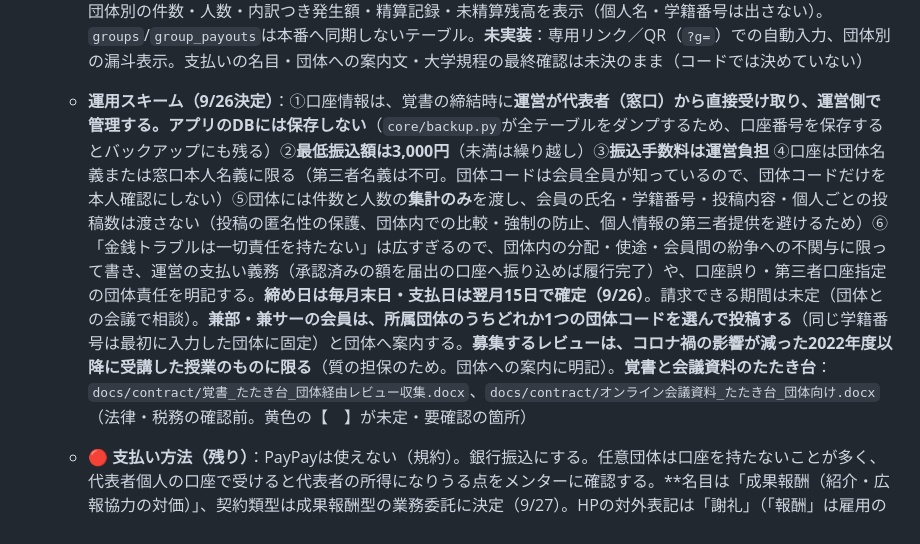
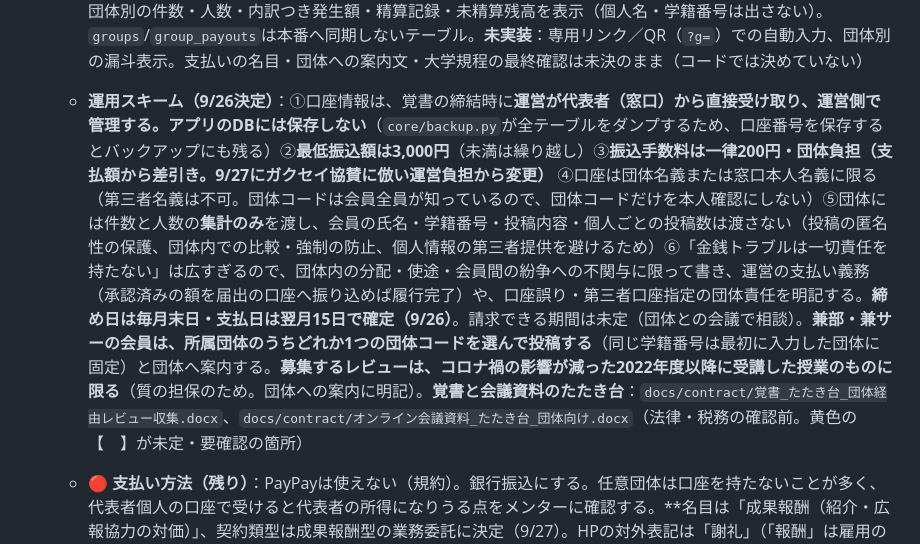
Before and after one commit to bunnyskeren-lang/shindairaifuhaku, a Markdown page: docs/BUSINESS_STRATEGY.md, the part around the change. Rendered like a GitHub page.

Commit message:
団体への銀行振込手数料を運営負担から一律200円の団体負担（支払額から差引き）に変更。ガクセイ協賛に倣うため、戦略ドキュメントに反映
Co-Authored-By: Claude Sonnet 5 <noreply@anthropic.com>

```diff
--- a/docs/BUSINESS_STRATEGY.md
+++ b/docs/BUSINESS_STRATEGY.md
@@ -222,7 +222,7 @@
   - **「10人投稿で+500円」の数え方**：「団体経由で投稿した**人数**（承認済みが1件以上ある学籍番号の数）が10人に達するごと」と解釈して進める（繰り返しは確認済み、人数の数え方は運営者から異議なし）。人数に対するボーナスなので、1人が大量に投稿しても増えず、**投稿者の広がりを促し、水増しにも強い**
   - **団体の識別方法（運営者の提案、9/26）**：契約した団体に**識別番号**を渡し、会員が**レビュー投稿フォームで入力**する。契約団体だけが対象なので運用しやすい。実装時の注意（Claudeの助言）：①入力欄は任意・1行にする（フォームは必須7項目で既に重い）②入力すると団体名を表示して確認させる（誤入力の防止）③無効な番号は黙って無視せずエラーで知らせる④番号は推測されにくい長さ（6字以上の英数字）にする⑤同じ学籍番号は**最初に入力した団体に固定**する（複数団体での二重計上を防ぐ）⑥一度入力したら次回以降は記憶する（毎回入力させない）。専用リンク／QRコード（`?g=団体コード`）で自動入力する案は、併用の選択肢として残す（`?src=`の計測と組み合わせて団体別の漏斗も見られる）
   - **実装状況（9/26、dev環境。本番未反映）**：団体コード方式で実装済み。①団体コードは8字の英数字（0/O・1/I/Lを除く）で、管理画面`/admin/groups`から団体名を入れて自動発行する ②レビュー投稿フォームに任意の「団体コード」欄を追加。入力すると団体名を表示して確認させ、無効・受付終了の番号はエラーで知らせる（黙って無視しない）。すでに所属している会員は固定表示で再入力させない ③同じ学籍番号は最初に有効な番号を入力した団体に固定（別アカウントで登録した同じ学籍番号も含む）。レビューには投稿時点の団体を保存し、後から所属が変わっても精算額は動かない ④団体への発生額は`core/groups.py`が**承認済み**レビューから計算する（教養50円・専門30円・承認済みのある学籍番号が10人ごとに+500円。単価は`core/config.py`の`GROUP_*`定数）。承認後に却下したレビューは自動で外れ、精算済み額との差は未精算残高に出る ⑤管理画面は団体別の件数・人数・内訳つき発生額・精算記録・未精算残高を表示（個人名・学籍番号は出さない）。`groups`/`group_payouts`は本番へ同期しないテーブル。**未実装**：専用リンク／QR（`?g=`）での自動入力、団体別の漏斗表示。支払いの名目・団体への案内文・大学規程の最終確認は未決のまま（コードでは決めていない）
-  - **運用スキーム（9/26決定）**：①口座情報は、覚書の締結時に**運営が代表者（窓口）から直接受け取り、運営側で管理する。アプリのDBには保存しない**（`core/backup.py`が全テーブルをダンプするため、口座番号を保存するとバックアップにも残る）②**最低振込額は3,000円**（未満は繰り越し）③**振込手数料は運営負担** ④口座は団体名義または窓口本人名義に限る（第三者名義は不可。団体コードは会員全員が知っているので、団体コードだけを本人確認にしない）⑤団体には件数と人数の**集計のみ**を渡し、会員の氏名・学籍番号・投稿内容・個人ごとの投稿数は渡さない（投稿の匿名性の保護、団体内での比較・強制の防止、個人情報の第三者提供を避けるため）⑥「金銭トラブルは一切責任を持たない」は広すぎるので、団体内の分配・使途・会員間の紛争への不関与に限って書き、運営の支払い義務（承認済みの額を届出の口座へ振り込めば履行完了）や、口座誤り・第三者口座指定の団体責任を明記する。**締め日は毎月末日・支払日は翌月15日で確定（9/26）**。請求できる期間は未定（団体との会議で相談）。**兼部・兼サーの会員は、所属団体のうちどれか1つの団体コードを選んで投稿する**（同じ学籍番号は最初に入力した団体に固定）と団体へ案内する。**募集するレビューは、コロナ禍の影響が減った2022年度以降に受講した授業のものに限る**（質の担保のため。団体への案内に明記）。**覚書と会議資料のたたき台**：`docs/contract/覚書_たたき台_団体経由レビュー収集.docx`、`docs/contract/オンライン会議資料_たたき台_団体向け.docx`（法律・税務の確認前。黄色の【　】が未定・要確認の箇所）
+  - **運用スキーム（9/26決定）**：①口座情報は、覚書の締結時に**運営が代表者（窓口）から直接受け取り、運営側で管理する。アプリのDBには保存しない**（`core/backup.py`が全テーブルをダンプするため、口座番号を保存するとバックアップにも残る）②**最低振込額は3,000円**（未満は繰り越し）③**振込手数料は一律200円・団体負担（支払額から差引き。9/27にガクセイ協賛に倣い運営負担から変更）** ④口座は団体名義または窓口本人名義に限る（第三者名義は不可。団体コードは会員全員が知っているので、団体コードだけを本人確認にしない）⑤団体には件数と人数の**集計のみ**を渡し、会員の氏名・学籍番号・投稿内容・個人ごとの投稿数は渡さない（投稿の匿名性の保護、団体内での比較・強制の防止、個人情報の第三者提供を避けるため）⑥「金銭トラブルは一切責任を持たない」は広すぎるので、団体内の分配・使途・会員間の紛争への不関与に限って書き、運営の支払い義務（承認済みの額を届出の口座へ振り込めば履行完了）や、口座誤り・第三者口座指定の団体責任を明記する。**締め日は毎月末日・支払日は翌月15日で確定（9/26）**。請求できる期間は未定（団体との会議で相談）。**兼部・兼サーの会員は、所属団体のうちどれか1つの団体コードを選んで投稿する**（同じ学籍番号は最初に入力した団体に固定）と団体へ案内する。**募集するレビューは、コロナ禍の影響が減った2022年度以降に受講した授業のものに限る**（質の担保のため。団体への案内に明記）。**覚書と会議資料のたたき台**：`docs/contract/覚書_たたき台_団体経由レビュー収集.docx`、`docs/contract/オンライン会議資料_たたき台_団体向け.docx`（法律・税務の確認前。黄色の【　】が未定・要確認の箇所）
   - **🔴 支払い方法（残り）**：PayPayは使えない（規約）。銀行振込にする。任意団体は口座を持たないことが多く、代表者個人の口座で受けると代表者の所得になりうる点をメンターに確認する。**名目は「成果報酬（紹介・広報協力の対価）」、契約類型は成果報酬型の業務委託に決定（9/27）。HPの対外表記は「謝礼」（「報酬」は雇用のイメージが強いため）。**経緯：協賛金は本来、見返りを求めず活動を支援する金銭で、会員の投稿数・人数に連動して払うこの金銭は実質的に**成果報酬（紹介・広報協力の対価）**に近い。名目を協賛金にしても実質は変わらず、税務・会計上の扱いも実質で判断されるため、**実態に合う名目（紹介・広報協力の対価としての成果報酬）で覚書を交わす**。業務委託としての整理・税務上の扱いはメンターまたは税理士に確認する
   - **税務・法務の確認事項（9/27整理、専門家未確認）**：契約類型は準委任の成果報酬型、雇用ではない（運営が判断）、確定申告は団体側の責任、団体には支払い明細（対象期間・承認件数・投稿者数・単価・人数加算額・合計）を交付する。①**源泉徴収・支払調書・印紙税**：紹介・広報協力の対価は源泉対象の列挙外の見込み、準委任は印紙税の課税文書に入らない見込み、団体名義（人格のない社団）への支払いなら源泉不要の見込み。代表者個人の口座へ払う場合は要確認。②**ステマ規制**：団体が謝礼を受けて会員に案内するので、その旨の表示が必要になりうる（広告主は運営）。③**個人情報**：団体コードによる所属の固定と利用目的をプライバシーポリシーに追記。団体へ渡すのは件数・人数の集計のみ。
   - **大学の規程の確認結果（9/26、公開されている範囲）**：
```
